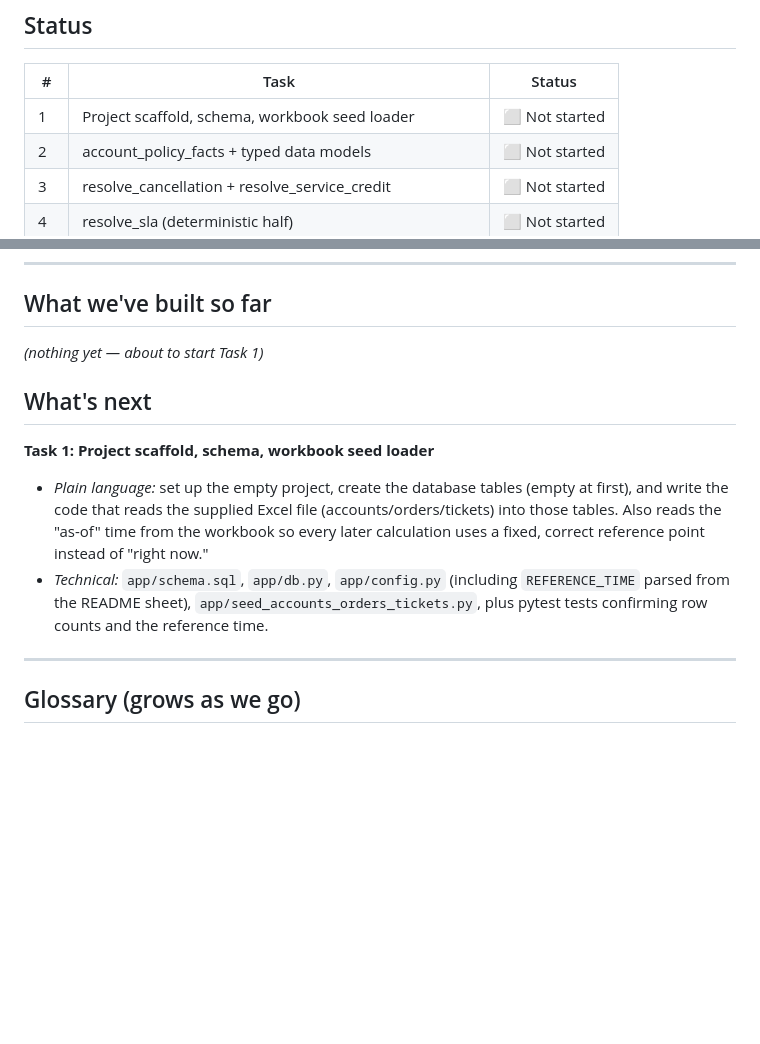
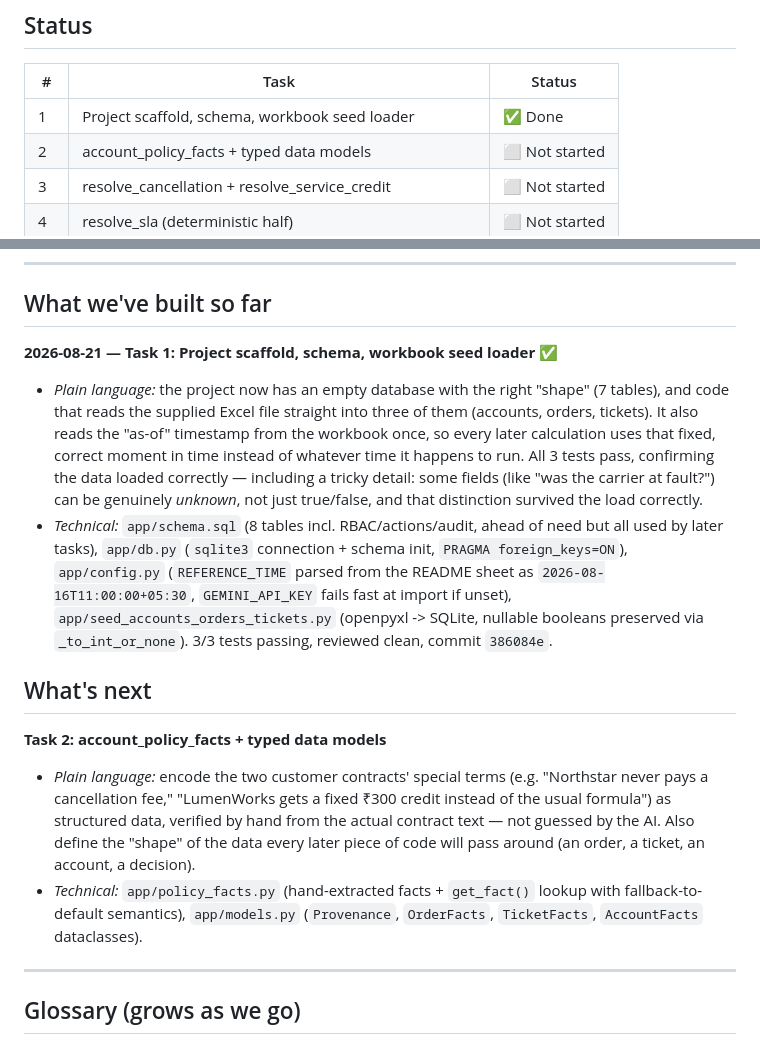
Before and after one commit to Sanjay-00/parcelpilot-support-copilot, a Markdown page: PROGRESS.md, 2 parts joined by grey strips. Rendered like a GitHub page; blank space fills up the shorter version.

Commit message:
Update PROGRESS.md: Task 1 complete

```diff
--- a/PROGRESS.md
+++ b/PROGRESS.md
@@ -46,7 +46,7 @@ Full architecture reasoning is in the design spec linked above.
 
 | # | Task | Status |
 |---|------|--------|
-| 1 | Project scaffold, schema, workbook seed loader | ⬜ Not started |
+| 1 | Project scaffold, schema, workbook seed loader | ✅ Done |
 | 2 | account_policy_facts + typed data models | ⬜ Not started |
 | 3 | resolve_cancellation + resolve_service_credit | ⬜ Not started |
 | 4 | resolve_sla (deterministic half) | ⬜ Not started |
@@ -67,20 +67,38 @@ Full architecture reasoning is in the design spec linked above.
 
 ## What we've built so far
 
-_(nothing yet — about to start Task 1)_
+**2026-08-21 — Task 1: Project scaffold, schema, workbook seed loader ✅**
+
+- *Plain language:* the project now has an empty database with the right
+  "shape" (7 tables), and code that reads the supplied Excel file straight
+  into three of them (accounts, orders, tickets). It also reads the "as-of"
+  timestamp from the workbook once, so every later calculation uses that
+  fixed, correct moment in time instead of whatever time it happens to run.
+  All 3 tests pass, confirming the data loaded correctly — including a
+  tricky detail: some fields (like "was the carrier at fault?") can be
+  genuinely *unknown*, not just true/false, and that distinction survived
+  the load correctly.
+- *Technical:* `app/schema.sql` (8 tables incl. RBAC/actions/audit, ahead of
+  need but all used by later tasks), `app/db.py` (`sqlite3` connection +
+  schema init, `PRAGMA foreign_keys=ON`), `app/config.py` (`REFERENCE_TIME`
+  parsed from the README sheet as `2026-08-16T11:00:00+05:30`, `GEMINI_API_KEY`
+  fails fast at import if unset), `app/seed_accounts_orders_tickets.py`
+  (openpyxl -> SQLite, nullable booleans preserved via `_to_int_or_none`).
+  3/3 tests passing, reviewed clean, commit `386084e`.
 
 ## What's next
 
-**Task 1: Project scaffold, schema, workbook seed loader**
+**Task 2: account_policy_facts + typed data models**
 
-- *Plain language:* set up the empty project, create the database tables
-  (empty at first), and write the code that reads the supplied Excel file
-  (accounts/orders/tickets) into those tables. Also reads the "as-of" time
-  from the workbook so every later calculation uses a fixed, correct
-  reference point instead of "right now."
-- *Technical:* `app/schema.sql`, `app/db.py`, `app/config.py` (including
-  `REFERENCE_TIME` parsed from the README sheet), `app/seed_accounts_orders_tickets.py`,
-  plus pytest tests confirming row counts and the reference time.
+- *Plain language:* encode the two customer contracts' special terms
+  (e.g. "Northstar never pays a cancellation fee," "LumenWorks gets a fixed
+  ₹300 credit instead of the usual formula") as structured data, verified
+  by hand from the actual contract text — not guessed by the AI. Also
+  define the "shape" of the data every later piece of code will pass
+  around (an order, a ticket, an account, a decision).
+- *Technical:* `app/policy_facts.py` (hand-extracted facts + `get_fact()`
+  lookup with fallback-to-default semantics), `app/models.py` (`Provenance`,
+  `OrderFacts`, `TicketFacts`, `AccountFacts` dataclasses).
 
 ---
 
```
